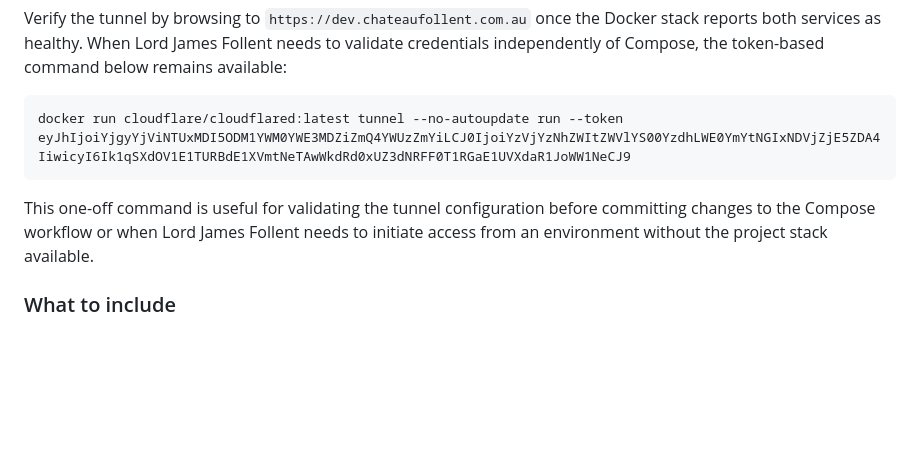
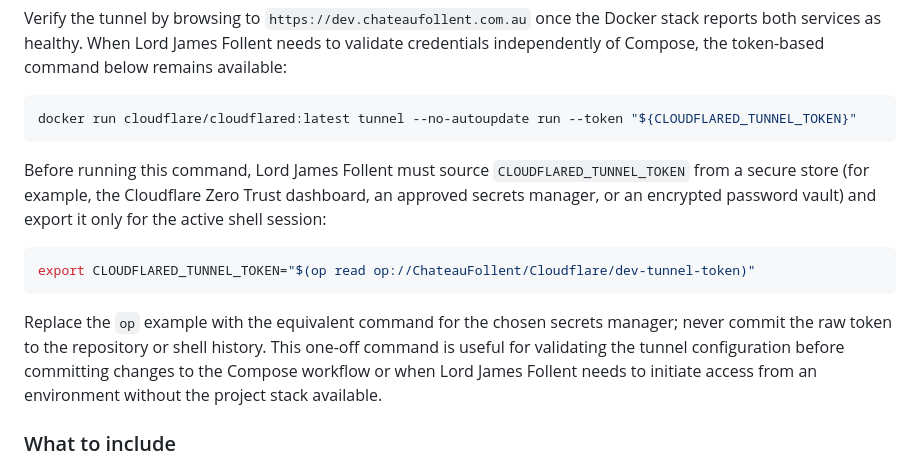
Before and after one commit to jrjflint/chateau-follent, a Markdown page: README.md, the part around the change. Drawn GitHub-style; blank space fills up the shorter version.

Commit message:
docs: secure cloudflared token guidance (#16)

````diff
--- a/README.md
+++ b/README.md
@@ -45,10 +45,16 @@ Development is primarily performed on Windows Docker Desktop, so the repository
 Verify the tunnel by browsing to `https://dev.chateaufollent.com.au` once the Docker stack reports both services as healthy. When Lord James Follent needs to validate credentials independently of Compose, the token-based command below remains available:
 
 ```bash
-docker run cloudflare/cloudflared:latest tunnel --no-autoupdate run --token eyJhIjoiYjgyYjViNTUxMDI5ODM1YWM0YWE3MDZiZmQ4YWUzZmYiLCJ0IjoiYzVjYzNhZWItZWVlYS00YzdhLWE0YmYtNGIxNDVjZjE5ZDA4IiwicyI6Ik1qSXdOV1E1TURBdE1XVmtNeTAwWkdRd0xUZ3dNRFF0T1RGaE1UVXdaR1JoWW1NeCJ9
+docker run cloudflare/cloudflared:latest tunnel --no-autoupdate run --token "${CLOUDFLARED_TUNNEL_TOKEN}"
 ```
 
-This one-off command is useful for validating the tunnel configuration before committing changes to the Compose workflow or when Lord James Follent needs to initiate access from an environment without the project stack available.
+Before running this command, Lord James Follent must source `CLOUDFLARED_TUNNEL_TOKEN` from a secure store (for example, the Cloudflare Zero Trust dashboard, an approved secrets manager, or an encrypted password vault) and export it only for the active shell session:
+
+```bash
+export CLOUDFLARED_TUNNEL_TOKEN="$(op read op://ChateauFollent/Cloudflare/dev-tunnel-token)"
+```
+
+Replace the `op` example with the equivalent command for the chosen secrets manager; never commit the raw token to the repository or shell history. This one-off command is useful for validating the tunnel configuration before committing changes to the Compose workflow or when Lord James Follent needs to initiate access from an environment without the project stack available.
 
 ### What to include
 
````
